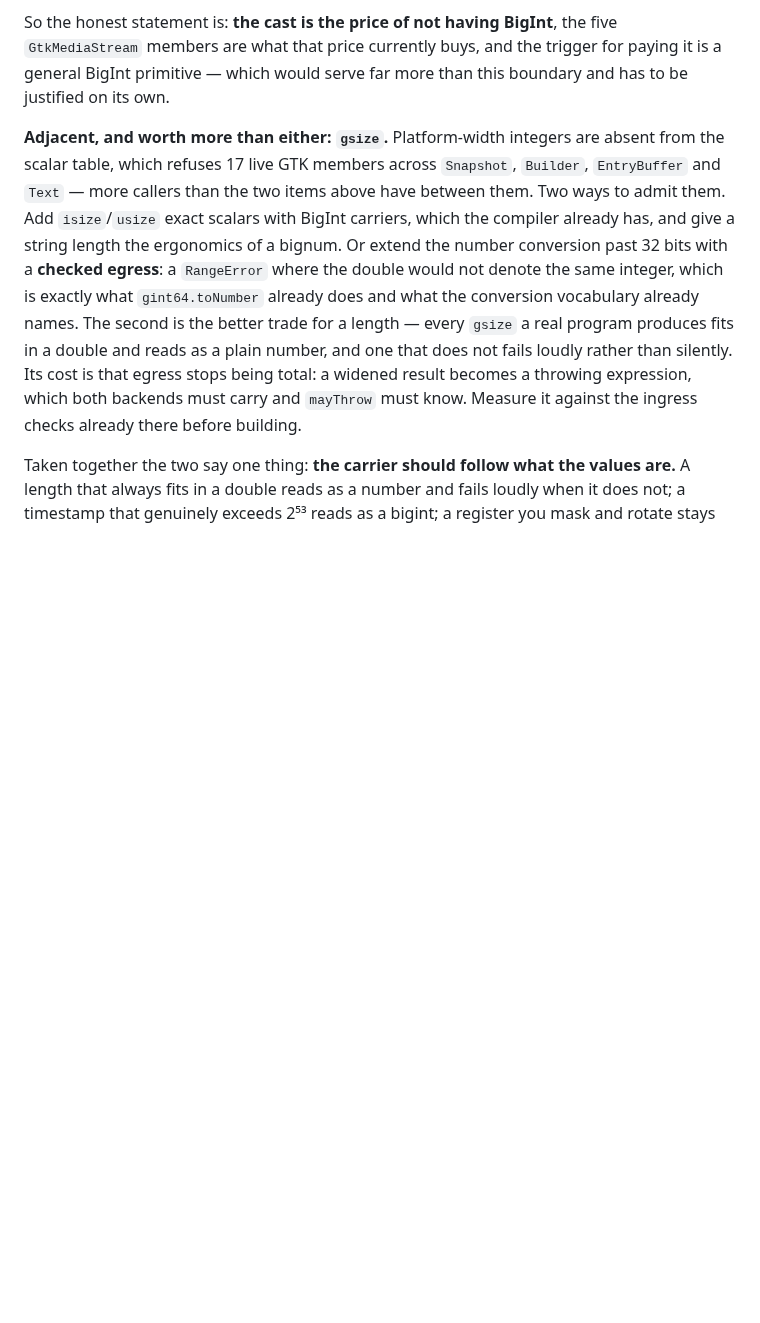
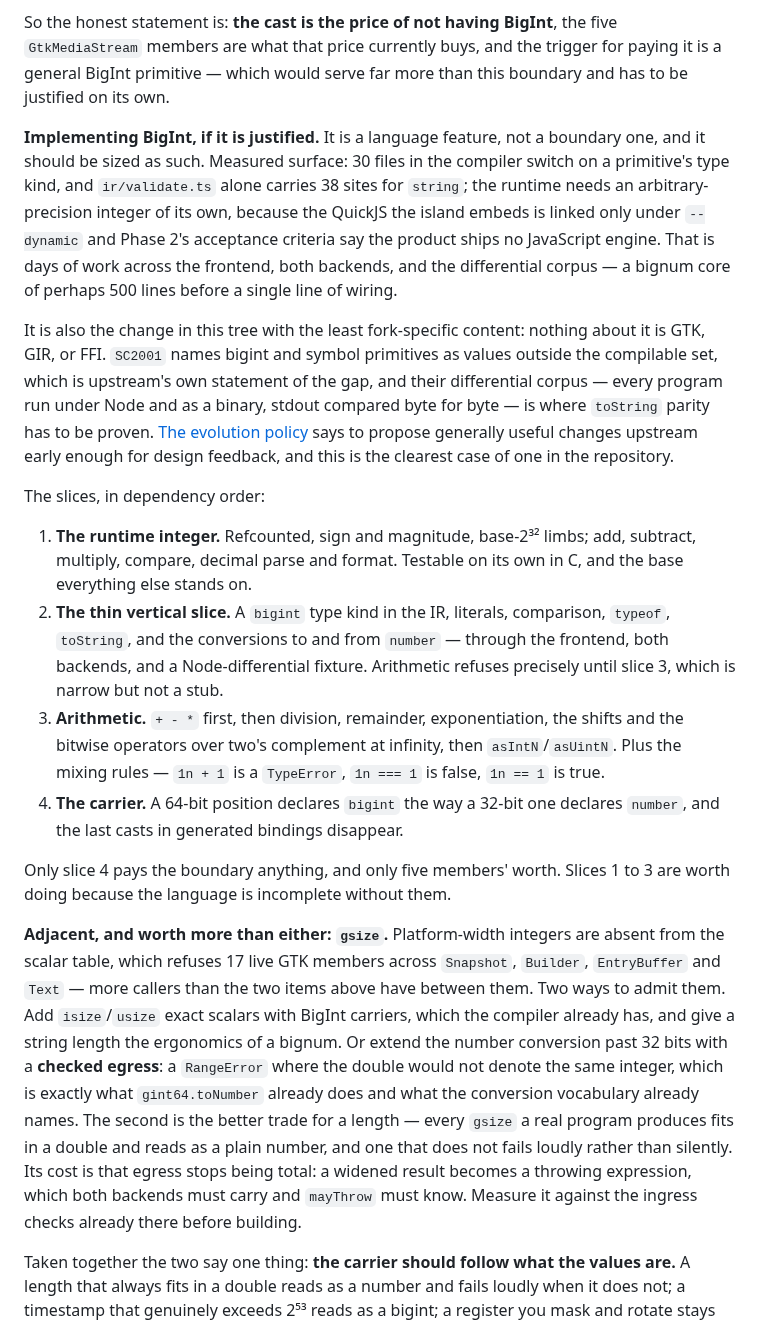
Before and after one commit to AkisArou/native-typescript, a Markdown page: docs/roadmap.md, the part around the change. Drawn GitHub-style; blank space fills up the shorter version.

Commit message:
Size the BigInt work against its actual surface
The proposal called for implementing it and the sequencing said little about
what that means. Measured: 30 compiler files switch on a primitive's type
kind, `ir/validate.ts` alone carries 38 sites for `string`, and the runtime
needs an arbitrary-precision integer of its own — the QuickJS the island
embeds is linked only under `--dynamic`, and this product's acceptance
criteria say it ships no JavaScript engine. Days, not hours, and a bignum core
before any wiring.

Recorded with it: this is the change in the tree with the least
fork-specific content, `SC2001` is upstream's own statement of the gap, and
their Node-differential corpus is where `toString` parity would have to be
proven — so the evolution policy's "propose upstream early" applies to it more
clearly than to anything else here.

Four slices in dependency order, of which only the last pays the boundary
anything, and only five members' worth. The first three are worth doing
because the language is incomplete without them.

Co-Authored-By: Claude Opus 5 (1M context) <noreply@anthropic.com>
Claude-Session: https://claude.ai/code/session_012QbCSmGr3hf6mo1pNYWeNP

```diff
--- a/docs/roadmap.md
+++ b/docs/roadmap.md
@@ -278,6 +278,44 @@ So the honest statement is: **the cast is the price of not having BigInt**, the
 five `GtkMediaStream` members are what that price currently buys, and the
 trigger for paying it is a general BigInt primitive — which would serve far
 more than this boundary and has to be justified on its own.
+
+**Implementing BigInt, if it is justified.** It is a language feature, not a
+boundary one, and it should be sized as such. Measured surface: 30 files in
+the compiler switch on a primitive's type kind, and `ir/validate.ts` alone
+carries 38 sites for `string`; the runtime needs an arbitrary-precision
+integer of its own, because the QuickJS the island embeds is linked only under
+`--dynamic` and Phase 2's acceptance criteria say the product ships no
+JavaScript engine. That is days of work across the frontend, both backends,
+and the differential corpus — a bignum core of perhaps 500 lines before a
+single line of wiring.
+
+It is also the change in this tree with the least fork-specific content:
+nothing about it is GTK, GIR, or FFI. `SC2001` names bigint and symbol
+primitives as values outside the compilable set, which is upstream's own
+statement of the gap, and their differential corpus — every program run under
+Node and as a binary, stdout compared byte for byte — is where `toString`
+parity has to be proven. [The evolution policy](scriptc-evolution.md) says to
+propose generally useful changes upstream early enough for design feedback,
+and this is the clearest case of one in the repository.
+
+The slices, in dependency order:
+
+1. **The runtime integer.** Refcounted, sign and magnitude, base-2³² limbs;
+   add, subtract, multiply, compare, decimal parse and format. Testable on its
+   own in C, and the base everything else stands on.
+2. **The thin vertical slice.** A `bigint` type kind in the IR, literals,
+   comparison, `typeof`, `toString`, and the conversions to and from `number`
+   — through the frontend, both backends, and a Node-differential fixture.
+   Arithmetic refuses precisely until slice 3, which is narrow but not a stub.
+3. **Arithmetic.** `+ - *` first, then division, remainder, exponentiation,
+   the shifts and the bitwise operators over two's complement at infinity,
+   then `asIntN`/`asUintN`. Plus the mixing rules — `1n + 1` is a `TypeError`,
+   `1n === 1` is false, `1n == 1` is true.
+4. **The carrier.** A 64-bit position declares `bigint` the way a 32-bit one
+   declares `number`, and the last casts in generated bindings disappear.
+
+Only slice 4 pays the boundary anything, and only five members' worth. Slices
+1 to 3 are worth doing because the language is incomplete without them.
 
 **Adjacent, and worth more than either: `gsize`.** Platform-width integers are
 absent from the scalar table, which refuses 17 live GTK members across
```
